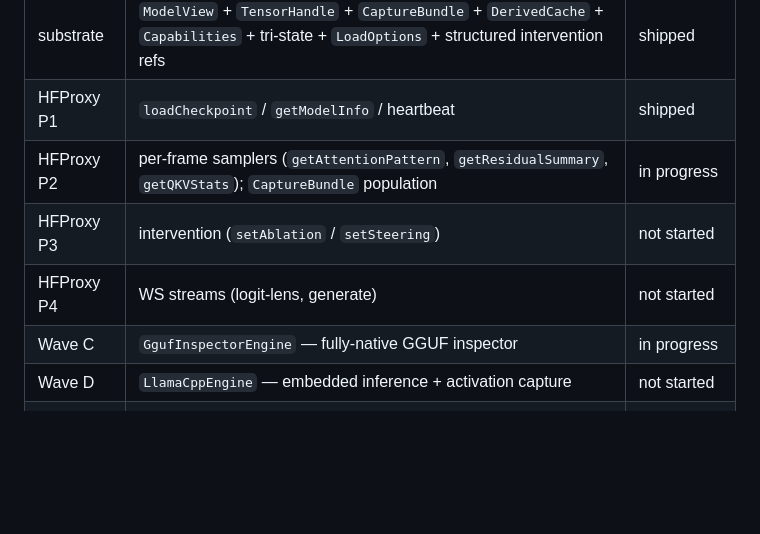
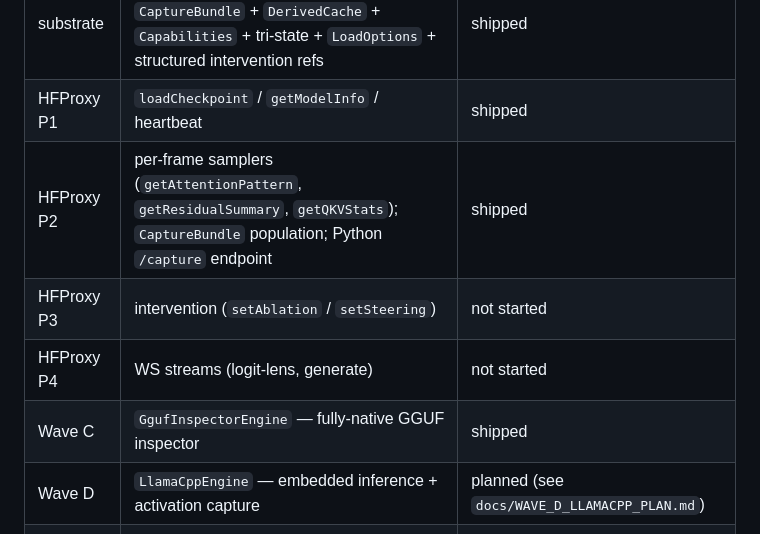
Before and after one commit to skothr/llm, a Markdown page: testing/llm_engine_cpp/README.md, the part around the change. GitHub-like rendering; blank space fills up the shorter version.

Commit message:
docs(llm_engine): README status — Wave A + Wave C shipped
Flip Wave A (HFProxy P2) and Wave C (GgufInspectorEngine) from "in
progress" to "shipped" in the status table.  Update Wave D row to
point at the existing detailed plan at docs/WAVE_D_LLAMACPP_PLAN.md.

```diff
--- a/testing/llm_engine_cpp/README.md
+++ b/testing/llm_engine_cpp/README.md
@@ -207,11 +207,11 @@ controls whether the test binaries get built.
 |---|---|---|
 | substrate | `ModelView` + `TensorHandle` + `CaptureBundle` + `DerivedCache` + `Capabilities` + tri-state + `LoadOptions` + structured intervention refs | shipped |
 | HFProxy P1 | `loadCheckpoint` / `getModelInfo` / heartbeat | shipped |
-| HFProxy P2 | per-frame samplers (`getAttentionPattern`, `getResidualSummary`, `getQKVStats`); `CaptureBundle` population | in progress |
+| HFProxy P2 | per-frame samplers (`getAttentionPattern`, `getResidualSummary`, `getQKVStats`); `CaptureBundle` population; Python `/capture` endpoint | shipped |
 | HFProxy P3 | intervention (`setAblation` / `setSteering`) | not started |
 | HFProxy P4 | WS streams (logit-lens, generate) | not started |
-| Wave C | `GgufInspectorEngine` — fully-native GGUF inspector | in progress |
-| Wave D | `LlamaCppEngine` — embedded inference + activation capture | not started |
+| Wave C | `GgufInspectorEngine` — fully-native GGUF inspector | shipped |
+| Wave D | `LlamaCppEngine` — embedded inference + activation capture | planned (see `docs/WAVE_D_LLAMACPP_PLAN.md`) |
 | Wave E | `LibtorchEngine` — embedded PyTorch C++ | deferred |
 | Wave F | native_runtime — from-scratch forward pass | research-grade |
 
```
